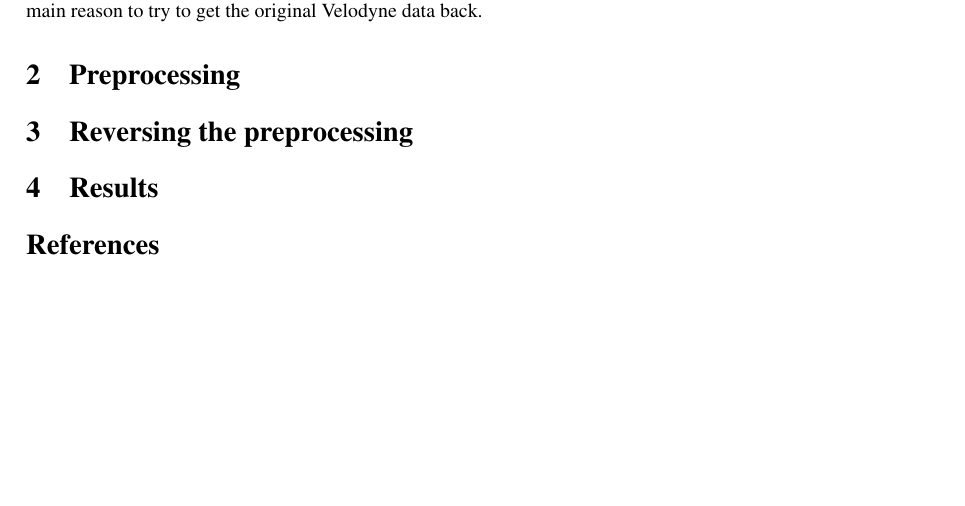
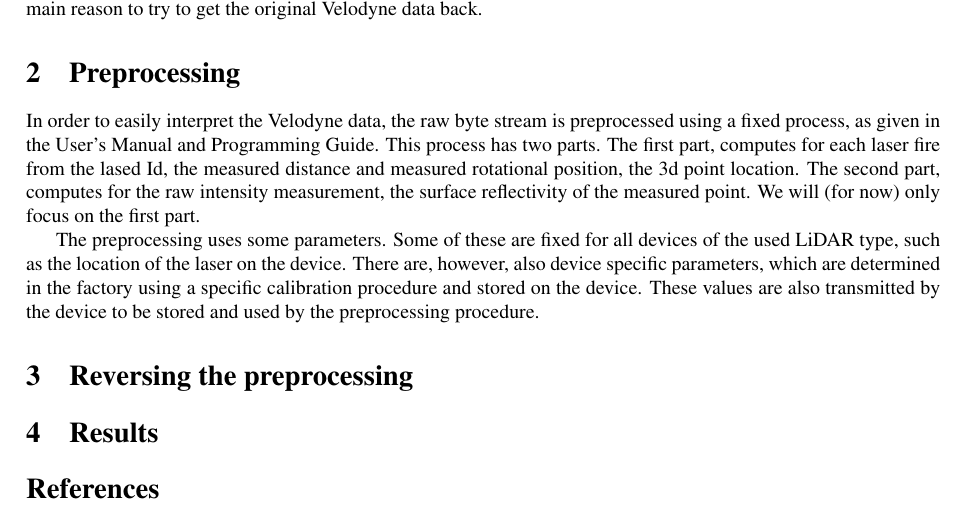
Before and after one commit to olafbooij/ittik, a LaTeX document (doc/ittik.tex): part of page 2 of 2, cut so that both start at the same text, the shorter picture padded with empty space. Compiled offline with pdfLaTeX.

Commit message:
started writing sec 2 on preprocessing

```diff
--- a/doc/ittik.tex
+++ b/doc/ittik.tex
@@ -119,9 +119,27 @@ reason to try to get the original Velodyne data back.
 
 \section{Preprocessing}
 \label{sec:preproc}
+In order to easily interpret the Velodyne data, the raw byte stream is
+preprocessed using a fixed process, as given in the User's Manual and
+Programming Guide. This process has two parts. The first part, computes for
+each laser fire from the lased Id, the measured distance and measured
+rotational position, the 3d point location. The second part, computes
+for the raw intensity measurement, the surface reflectivity of the
+measured point. We will (for now) only focus on the first part.
 
+The preprocessing uses some parameters. Some of these are fixed for all
+devices of the used LiDAR type, such as the location of the laser on the
+device. There are, however, also device specific parameters, which are
+determined in the factory using a specific calibration procedure and
+stored on the device. These values are also transmitted by the device to
+be stored and used by the preprocessing procedure.
 
 % calibration file
+
+% Note, that the number of bytes used by the device to transmit its
+% measurements is kept low, while preserving the information.
+% The storage of the (uncompressed) millimeter accurate point clouds is
+% about XX times larger than the format used by the sensor.
 
 \section{Reversing the preprocessing}
 % laser number
```
